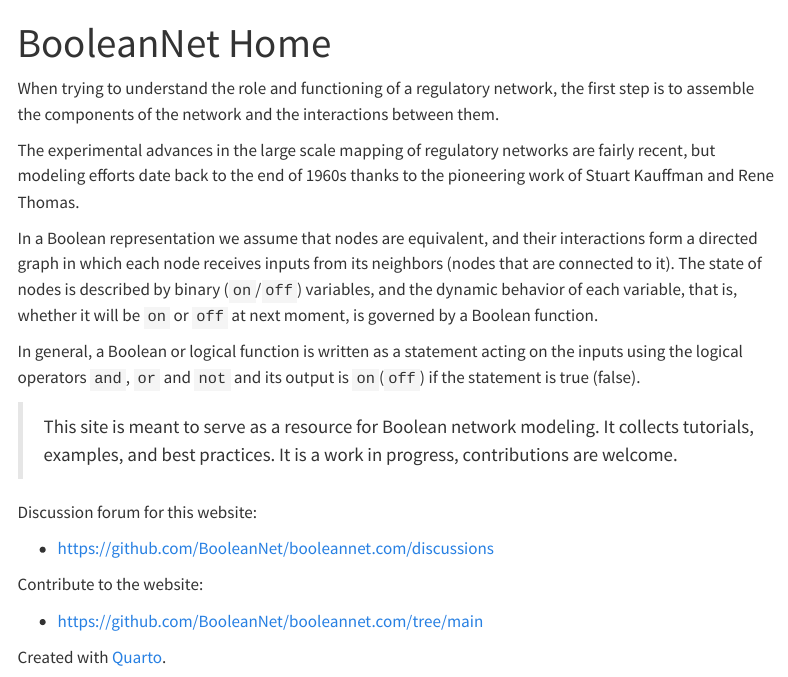
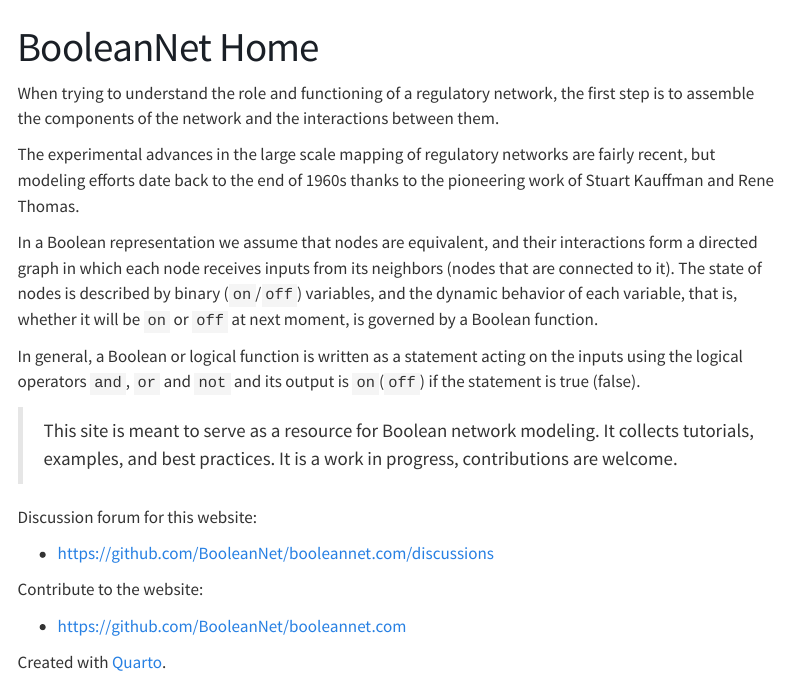
Before and after one commit to BooleanNet/booleannet.com, a Quarto document (www/index.qmd): the page in a window 1100 px wide, from its top. Rendered offline with R 4.5, knitr and Pandoc in place of Quarto, with nearby package versions; menus at the side of the page are left out.

Commit message:
Update website

```diff
--- a/www/_quarto.yml
+++ b/www/_quarto.yml
@@ -59,6 +59,6 @@ format:
     theme:
       - cosmo
       - brand
-    css: styles.2026.10.4.css
+    css: styles.2026.10.5.css
     include-in-header: assets/head.html
     toc: true
--- a/www/index.qmd
+++ b/www/index.qmd
@@ -19,7 +19,7 @@ Discussion forum for this website:
 
 Contribute to the website:
 
-* <https://github.com/BooleanNet/booleannet.com/tree/main>
+* <https://github.com/BooleanNet/booleannet.com>
 
 
 Created with [Quarto](https://quarto.org/).
```
